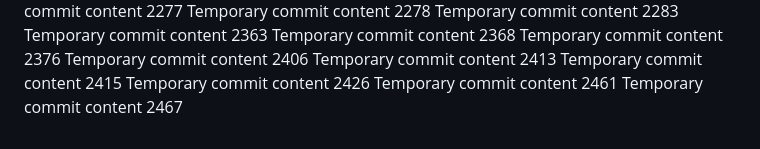
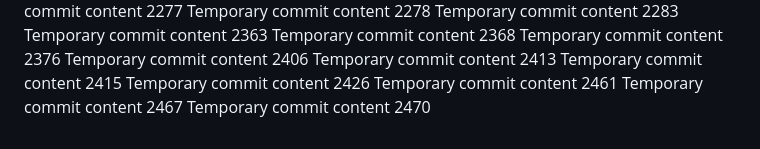
Before and after one commit to paul-inc/web-designers, a Markdown page: readme.md, the part around the change. Rendered like a GitHub page.

```diff
--- a/readme.md
+++ b/readme.md
@@ -222,3 +222,4 @@ Temporary commit content 2415
 Temporary commit content 2426
 Temporary commit content 2461
 Temporary commit content 2467
+Temporary commit content 2470
```
